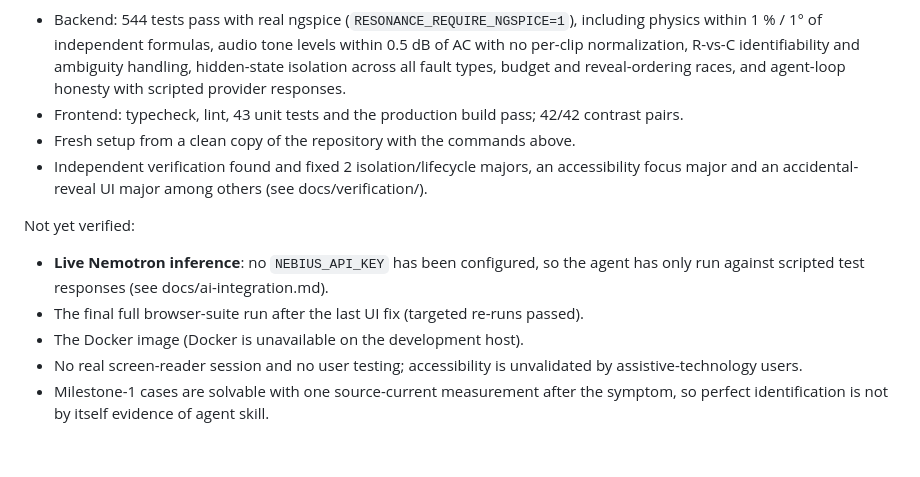
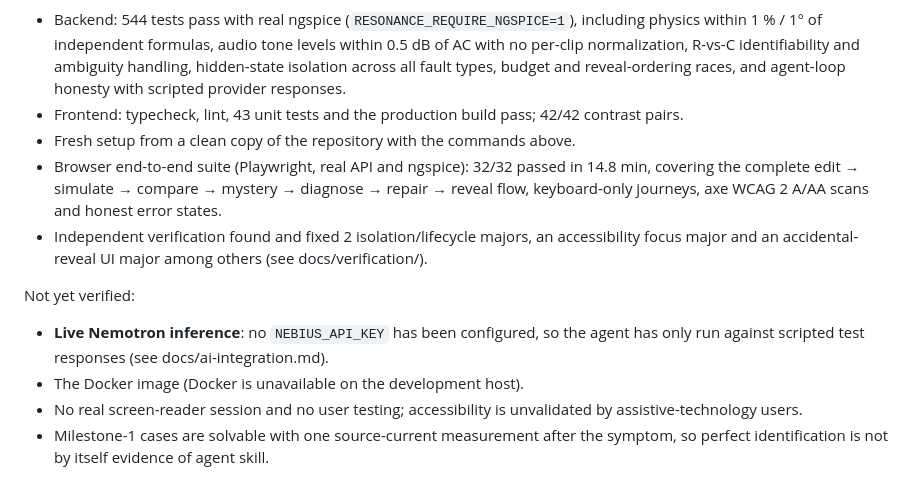
Before and after one commit to Arham-Begani/resonance, a Markdown page: README.md, the part around the change. GitHub-like rendering; blank space fills up the shorter version.

```diff
--- a/README.md
+++ b/README.md
@@ -141,6 +141,9 @@ Verified on the development host (Windows 10, Python 3.12, Node 20.15, ngspice 4
   with scripted provider responses.
 - Frontend: typecheck, lint, 43 unit tests and the production build pass; 42/42 contrast pairs.
 - Fresh setup from a clean copy of the repository with the commands above.
+- Browser end-to-end suite (Playwright, real API and ngspice): 32/32 passed in 14.8 min, covering
+  the complete edit → simulate → compare → mystery → diagnose → repair → reveal flow, keyboard-only
+  journeys, axe WCAG 2 A/AA scans and honest error states.
 - Independent verification found and fixed 2 isolation/lifecycle majors, an accessibility
   focus major and an accidental-reveal UI major among others (see docs/verification/).
 
@@ -148,7 +151,6 @@ Not yet verified:
 
 - **Live Nemotron inference**: no `NEBIUS_API_KEY` has been configured, so the agent has only
   run against scripted test responses (see docs/ai-integration.md).
-- The final full browser-suite run after the last UI fix (targeted re-runs passed).
 - The Docker image (Docker is unavailable on the development host).
 - No real screen-reader session and no user testing; accessibility is unvalidated by
   assistive-technology users.
```
Also changed, not shown: docs/progress.md (+1 -1 lines), docs/verification/review-D-ui-a11y.md (+2 -3 lines).
